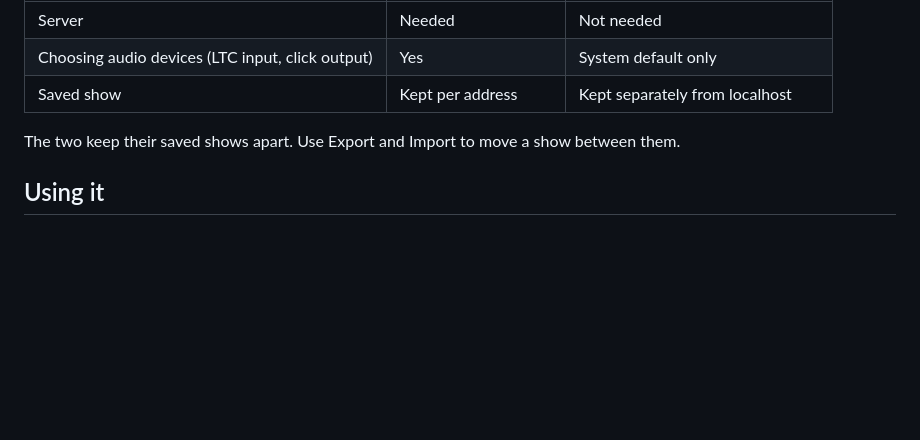
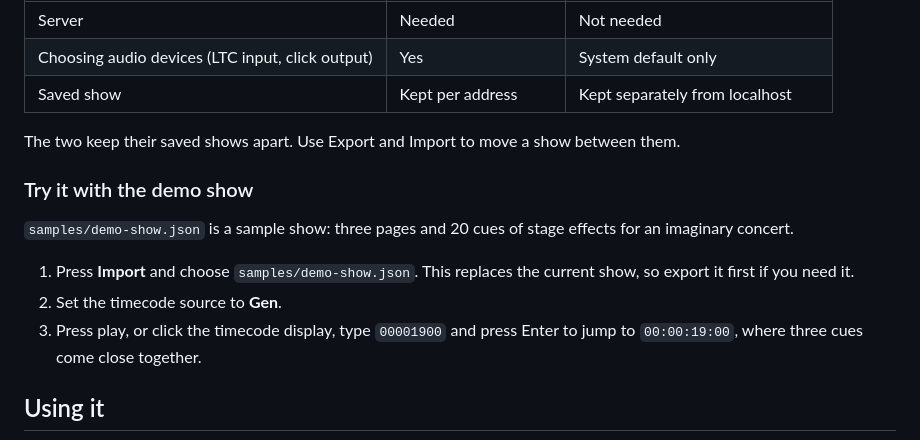
Before and after one commit to hugesesame/timecode-countdown, a Markdown page: README.md, the part around the change. Rendered like a GitHub page; blank space fills up the shorter version.

```diff
--- a/README.md
+++ b/README.md
@@ -58,6 +58,14 @@ This writes `dist/index.html`. Copy that one file to any PC and open it in Chrom
 
 The two keep their saved shows apart. Use Export and Import to move a show between them.
 
+### Try it with the demo show
+
+`samples/demo-show.json` is a sample show: three pages and 20 cues of stage effects for an imaginary concert.
+
+1. Press **Import** and choose `samples/demo-show.json`. This replaces the current show, so export it first if you need it.
+2. Set the timecode source to **Gen**.
+3. Press play, or click the timecode display, type `00001900` and press Enter to jump to `00:00:19:00`, where three cues come close together.
+
 ## Using it
 
 ![Program mode: editing the cue list, with the MIDI and countdown settings on the right](screenshots/program-mode.jpg)
```
Also changed, not shown: README.ja.md (+8 -0 lines).
